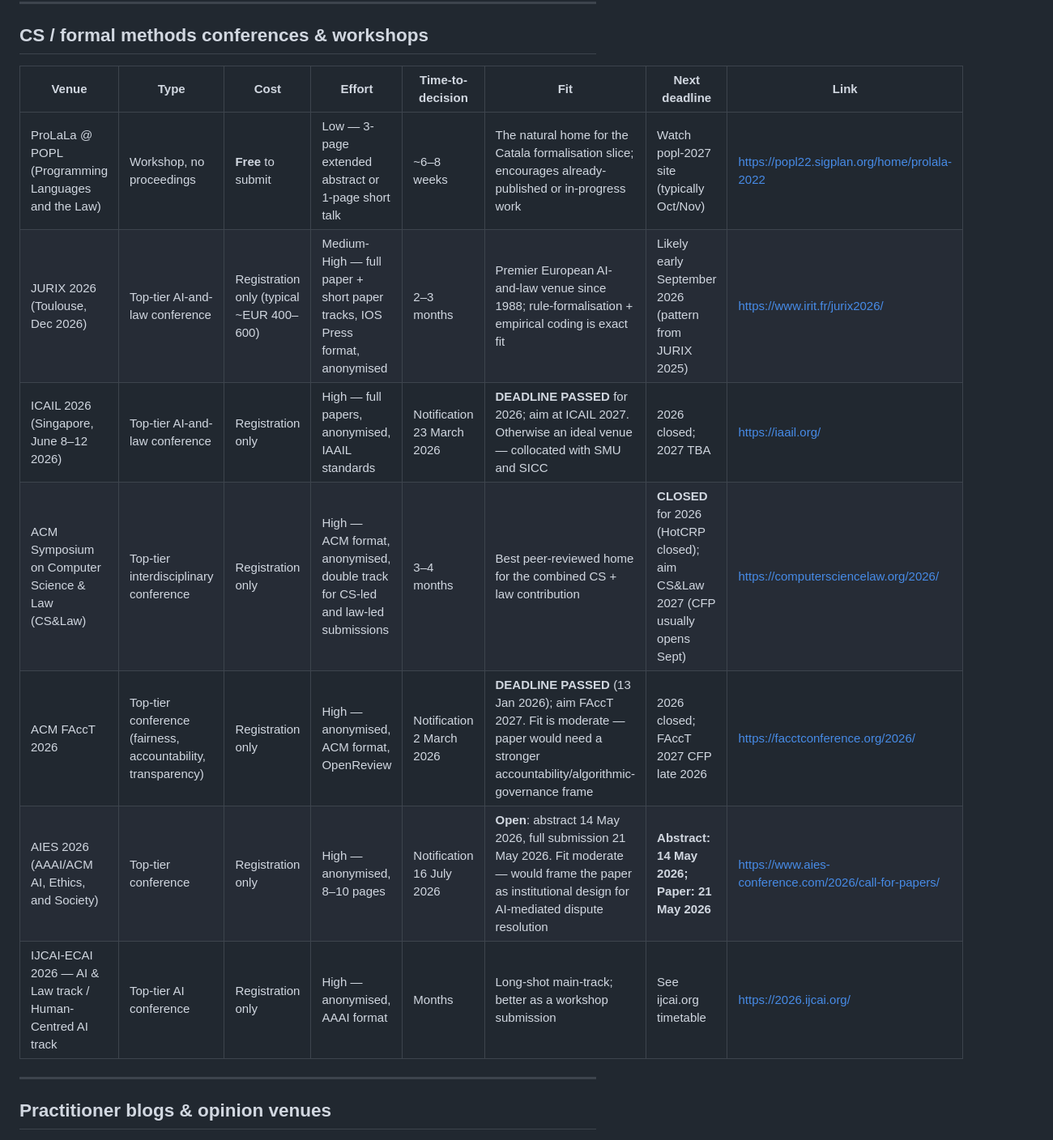
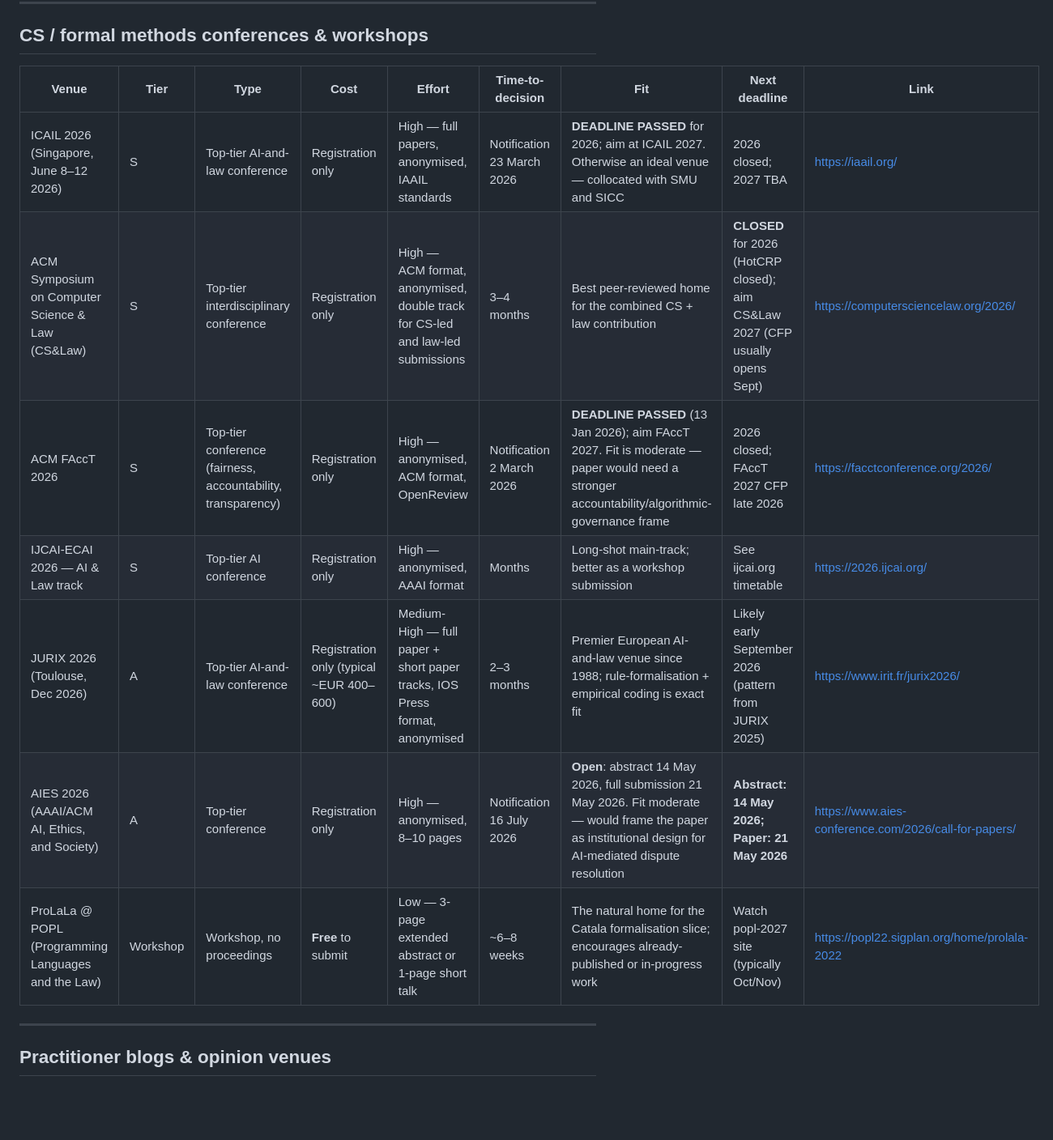
Before and after one commit to thehamzaq/habeas-protocol, a Markdown page: SUBMISSION_VENUES.md, the part around one of its changes. Shown at 81% size. Drawn GitHub-style; blank space fills up the shorter version.

```diff
--- a/SUBMISSION_VENUES.md
+++ b/SUBMISSION_VENUES.md
@@ -60,15 +62,15 @@ Post the working paper to **SSRN (Legal Scholarship Network)** and **arXiv cs.CY
 
 ## CS / formal methods conferences & workshops
 
-| Venue | Type | Cost | Effort | Time-to-decision | Fit | Next deadline | Link |
-|---|---|---|---|---|---|---|---|
-| ProLaLa @ POPL (Programming Languages and the Law) | Workshop, no proceedings | **Free** to submit | Low — 3-page extended abstract or 1-page short talk | ~6–8 weeks | The natural home for the Catala formalisation slice; encourages already-published or in-progress work | Watch popl-2027 site (typically Oct/Nov) | https://popl22.sigplan.org/home/prolala-2022 |
-| JURIX 2026 (Toulouse, Dec 2026) | Top-tier AI-and-law conference | Registration only (typical ~EUR 400–600) | Medium-High — full paper + short paper tracks, IOS Press format, anonymised | 2–3 months | Premier European AI-and-law venue since 1988; rule-formalisation + empirical coding is exact fit | Likely early September 2026 (pattern from JURIX 2025) | https://www.irit.fr/jurix2026/ |
-| ICAIL 2026 (Singapore, June 8–12 2026) | Top-tier AI-and-law conference | Registration only | High — full papers, anonymised, IAAIL standards | Notification 23 March 2026 | **DEADLINE PASSED** for 2026; aim at ICAIL 2027. Otherwise an ideal venue — collocated with SMU and SICC | 2026 closed; 2027 TBA | https://iaail.org/ |
-| ACM Symposium on Computer Science & Law (CS&Law) | Top-tier interdisciplinary conference | Registration only | High — ACM format, anonymised, double track for CS-led and law-led submissions | 3–4 months | Best peer-reviewed home for the combined CS + law contribution | **CLOSED** for 2026 (HotCRP closed); aim CS&Law 2027 (CFP usually opens Sept) | https://computersciencelaw.org/2026/ |
-| ACM FAccT 2026 | Top-tier conference (fairness, accountability, transparency) | Registration only | High — anonymised, ACM format, OpenReview | Notification 2 March 2026 | **DEADLINE PASSED** (13 Jan 2026); aim FAccT 2027. Fit is moderate — paper would need a stronger accountability/algorithmic-governance frame | 2026 closed; FAccT 2027 CFP late 2026 | https://facctconference.org/2026/ |
-| AIES 2026 (AAAI/ACM AI, Ethics, and Society) | Top-tier conference | Registration only | High — anonymised, 8–10 pages | Notification 16 July 2026 | **Open**: abstract 14 May 2026, full submission 21 May 2026. Fit moderate — would frame the paper as institutional design for AI-mediated dispute resolution | **Abstract: 14 May 2026; Paper: 21 May 2026** | https://www.aies-conference.com/2026/call-for-papers/ |
-| IJCAI-ECAI 2026 — AI & Law track / Human-Centred AI track | Top-tier AI conference | Registration only | High — anonymised, AAAI format | Months | Long-shot main-track; better as a workshop submission | See ijcai.org timetable | https://2026.ijcai.org/ |
+| Venue | Tier | Type | Cost | Effort | Time-to-decision | Fit | Next deadline | Link |
+|---|---|---|---|---|---|---|---|---|
+| ICAIL 2026 (Singapore, June 8–12 2026) | S | Top-tier AI-and-law conference | Registration only | High — full papers, anonymised, IAAIL standards | Notification 23 March 2026 | **DEADLINE PASSED** for 2026; aim at ICAIL 2027. Otherwise an ideal venue — collocated with SMU and SICC | 2026 closed; 2027 TBA | https://iaail.org/ |
+| ACM Symposium on Computer Science & Law (CS&Law) | S | Top-tier interdisciplinary conference | Registration only | High — ACM format, anonymised, double track for CS-led and law-led submissions | 3–4 months | Best peer-reviewed home for the combined CS + law contribution | **CLOSED** for 2026 (HotCRP closed); aim CS&Law 2027 (CFP usually opens Sept) | https://computersciencelaw.org/2026/ |
+| ACM FAccT 2026 | S | Top-tier conference (fairness, accountability, transparency) | Registration only | High — anonymised, ACM format, OpenReview | Notification 2 March 2026 | **DEADLINE PASSED** (13 Jan 2026); aim FAccT 2027. Fit is moderate — paper would need a stronger accountability/algorithmic-governance frame | 2026 closed; FAccT 2027 CFP late 2026 | https://facctconference.org/2026/ |
+| IJCAI-ECAI 2026 — AI & Law track | S | Top-tier AI conference | Registration only | High — anonymised, AAAI format | Months | Long-shot main-track; better as a workshop submission | See ijcai.org timetable | https://2026.ijcai.org/ |
+| JURIX 2026 (Toulouse, Dec 2026) | A | Top-tier AI-and-law conference | Registration only (typical ~EUR 400–600) | Medium-High — full paper + short paper tracks, IOS Press format, anonymised | 2–3 months | Premier European AI-and-law venue since 1988; rule-formalisation + empirical coding is exact fit | Likely early September 2026 (pattern from JURIX 2025) | https://www.irit.fr/jurix2026/ |
+| AIES 2026 (AAAI/ACM AI, Ethics, and Society) | A | Top-tier conference | Registration only | High — anonymised, 8–10 pages | Notification 16 July 2026 | **Open**: abstract 14 May 2026, full submission 21 May 2026. Fit moderate — would frame the paper as institutional design for AI-mediated dispute resolution | **Abstract: 14 May 2026; Paper: 21 May 2026** | https://www.aies-conference.com/2026/call-for-papers/ |
+| ProLaLa @ POPL (Programming Languages and the Law) | Workshop | Workshop, no proceedings | **Free** to submit | Low — 3-page extended abstract or 1-page short talk | ~6–8 weeks | The natural home for the Catala formalisation slice; encourages already-published or in-progress work | Watch popl-2027 site (typically Oct/Nov) | https://popl22.sigplan.org/home/prolala-2022 |
 
 ---
 
```
Also changed, not shown: other parts of SUBMISSION_VENUES.md (+46 -44 lines).
